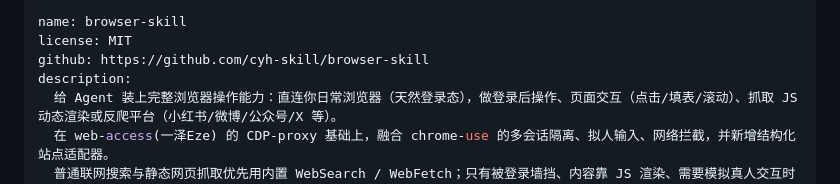
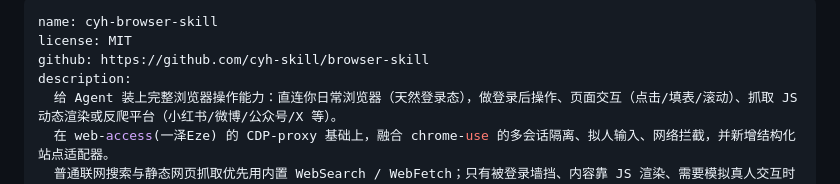
Before and after one commit to cyh-skill/browser-skill, a Markdown page: SKILL.md, the part around the change. Rendered like a GitHub page.

Commit message:
chore: skill name 加 cyh- 前缀 (browser-skill → cyh-browser-skill)

```diff
--- a/SKILL.md
+++ b/SKILL.md
@@ -1,5 +1,5 @@
 ---
-name: browser-skill
+name: cyh-browser-skill
 license: MIT
 github: https://github.com/cyh-skill/browser-skill
 description:
```
